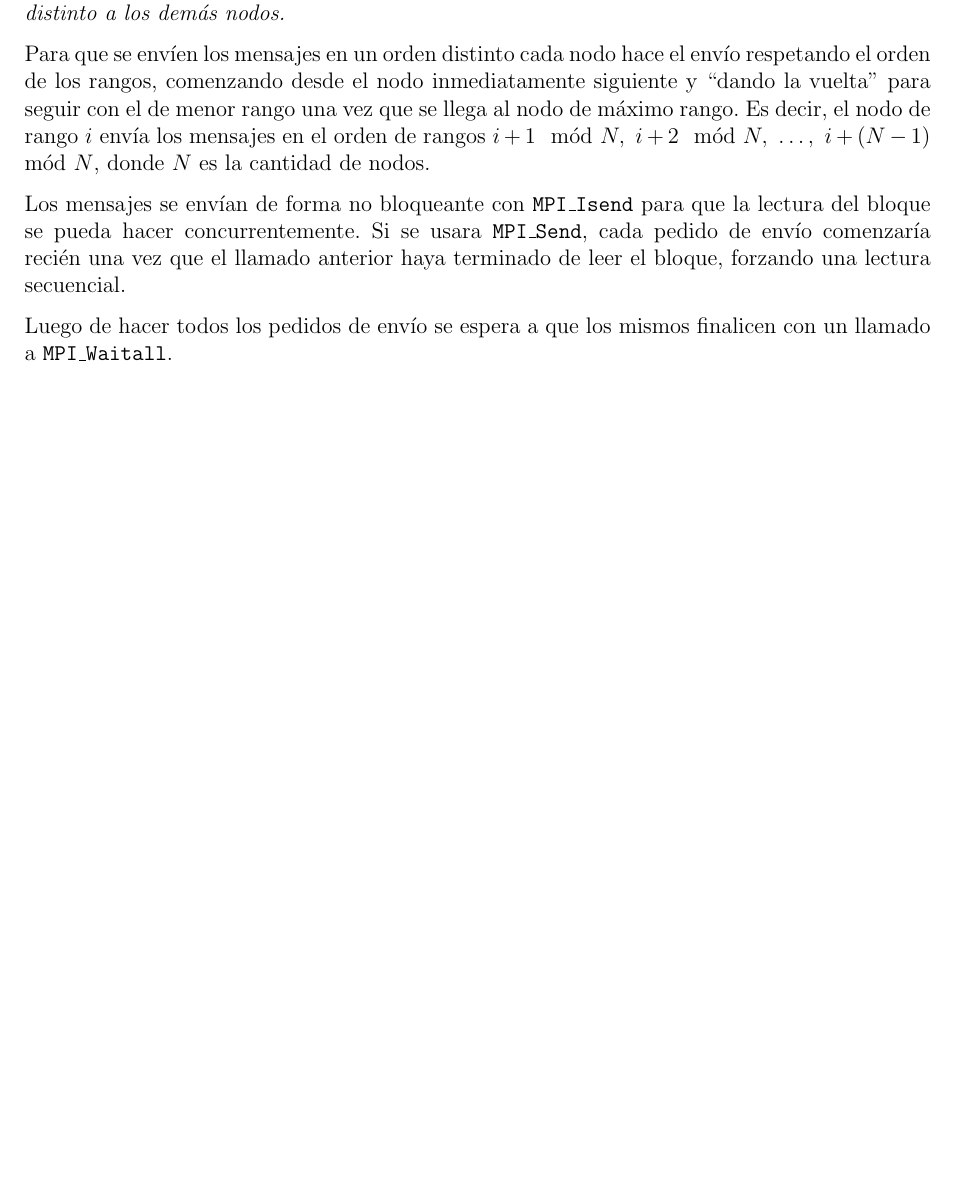
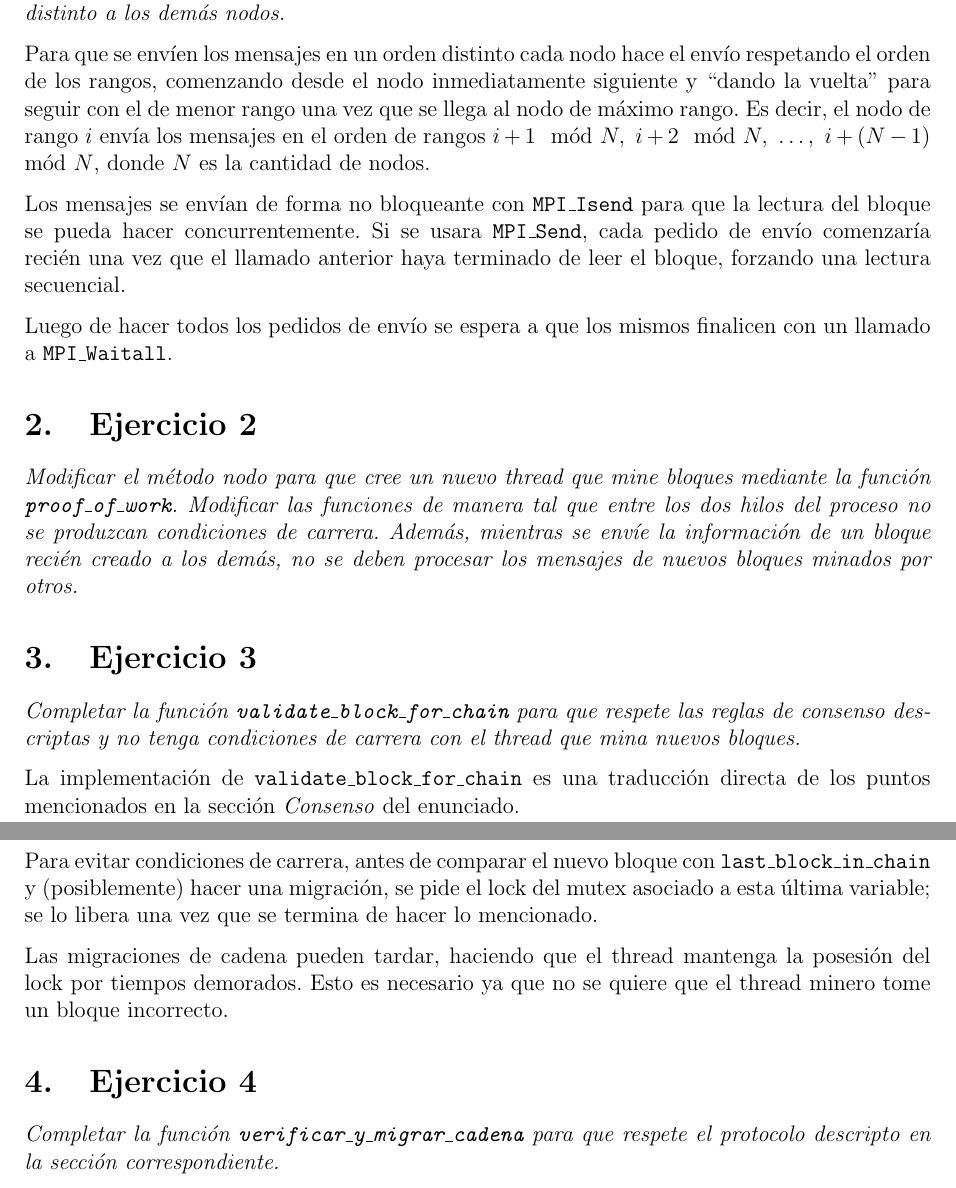
Before and after one commit to gnavalesi/sistemas-operativos-tp2, a LaTeX document (informe/main.tex, which reads informe/ejercicios.tex): part of the page before the commit and two parts of pages 1 and 2 of 2 after it, the two joined at a grey line, cut so that both start at the same text, the shorter picture padded with empty space. Compiled offline with pdfLaTeX.

Commit message:
Explico el ejercicio 3

```diff
--- a/informe/ejercicios.tex
+++ b/informe/ejercicios.tex
@@ -7,3 +7,24 @@ Para que se envíen los mensajes en un orden distinto cada nodo hace el envío r
 Los mensajes se envían de forma no bloqueante con \texttt{MPI\_Isend} para que la lectura del bloque se pueda hacer concurrentemente. Si se usara \texttt{MPI\_Send}, cada pedido de envío comenzaría recién una vez que el llamado anterior haya terminado de leer el bloque, forzando una lectura secuencial.
 
 Luego de hacer todos los pedidos de envío se espera a que los mismos finalicen con un llamado a \texttt{MPI\_Waitall}.
+
+
+\section{Ejercicio 2}
+
+\emph{Modificar el método nodo para que cree un nuevo thread que mine bloques mediante la función \texttt{proof\_of\_work}. Modificar las funciones de manera tal que entre los dos hilos del proceso no se produzcan condiciones de carrera. Además, mientras se envíe la información de un bloque recién creado a los demás, no se deben procesar los mensajes de nuevos bloques minados por otros.}
+
+
+\section{Ejercicio 3}
+
+\emph{Completar la función \texttt{validate\_block\_for\_chain} para que respete las reglas de consenso descriptas y no tenga condiciones de carrera con el thread que mina nuevos bloques.}
+
+La implementación de \texttt{validate\_block\_for\_chain} es una traducción directa de los puntos mencionados en la sección \emph{Consenso} del enunciado.
+
+Para evitar condiciones de carrera, antes de comparar el nuevo bloque con \texttt{last\_block\_in\_chain} y (posiblemente) hacer una migración, se pide el lock del mutex asociado a esta última variable; se lo libera una vez que se termina de hacer lo mencionado.
+
+Las migraciones de cadena pueden tardar, haciendo que el thread mantenga la posesión del lock por tiempos demorados. Esto es necesario ya que no se quiere que el thread minero tome un bloque incorrecto.
+
+
+\section{Ejercicio 4}
+
+\emph{Completar la función \texttt{verificar\_y\_migrar\_cadena} para que respete el protocolo descripto en la sección correspondiente.}
```
